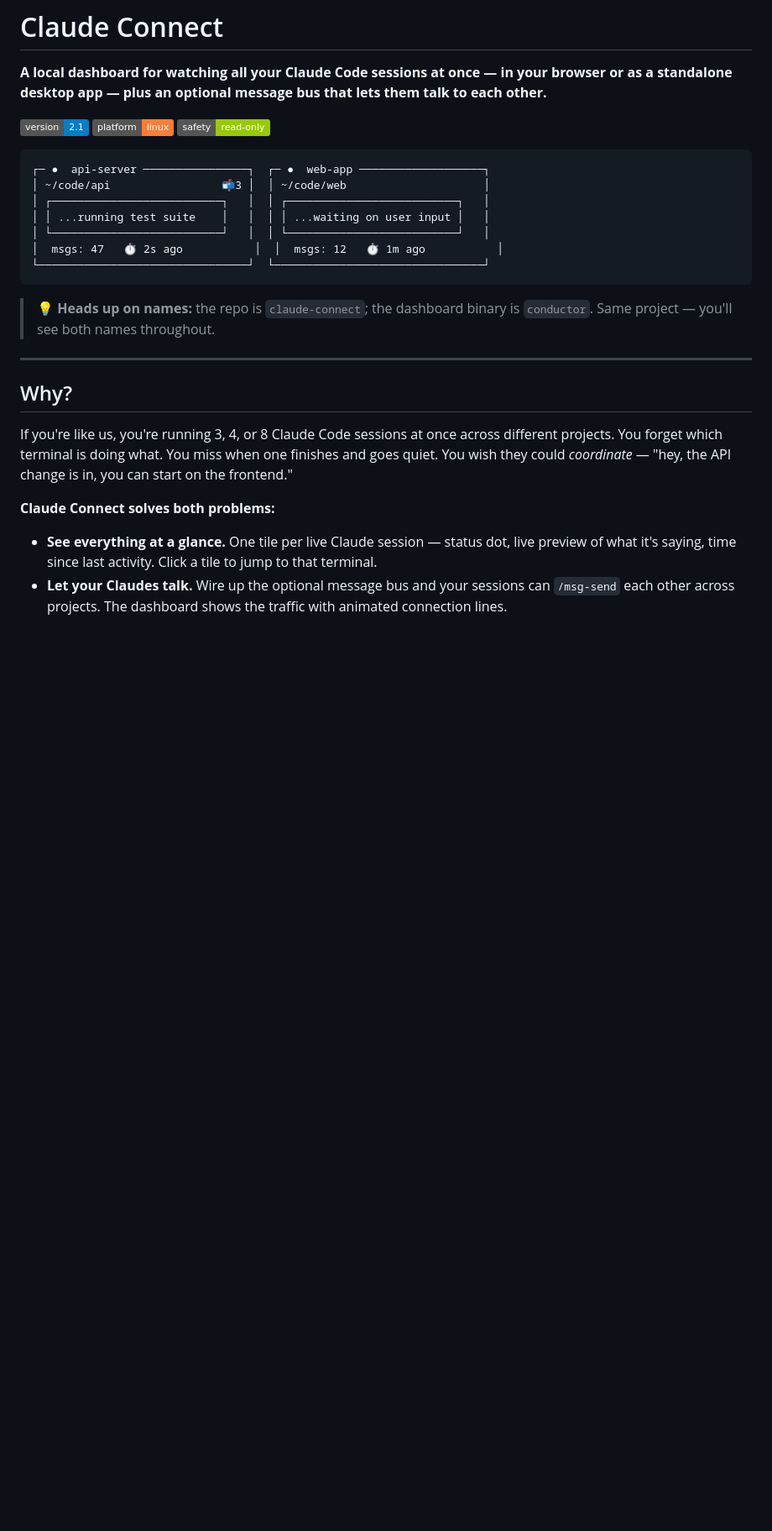
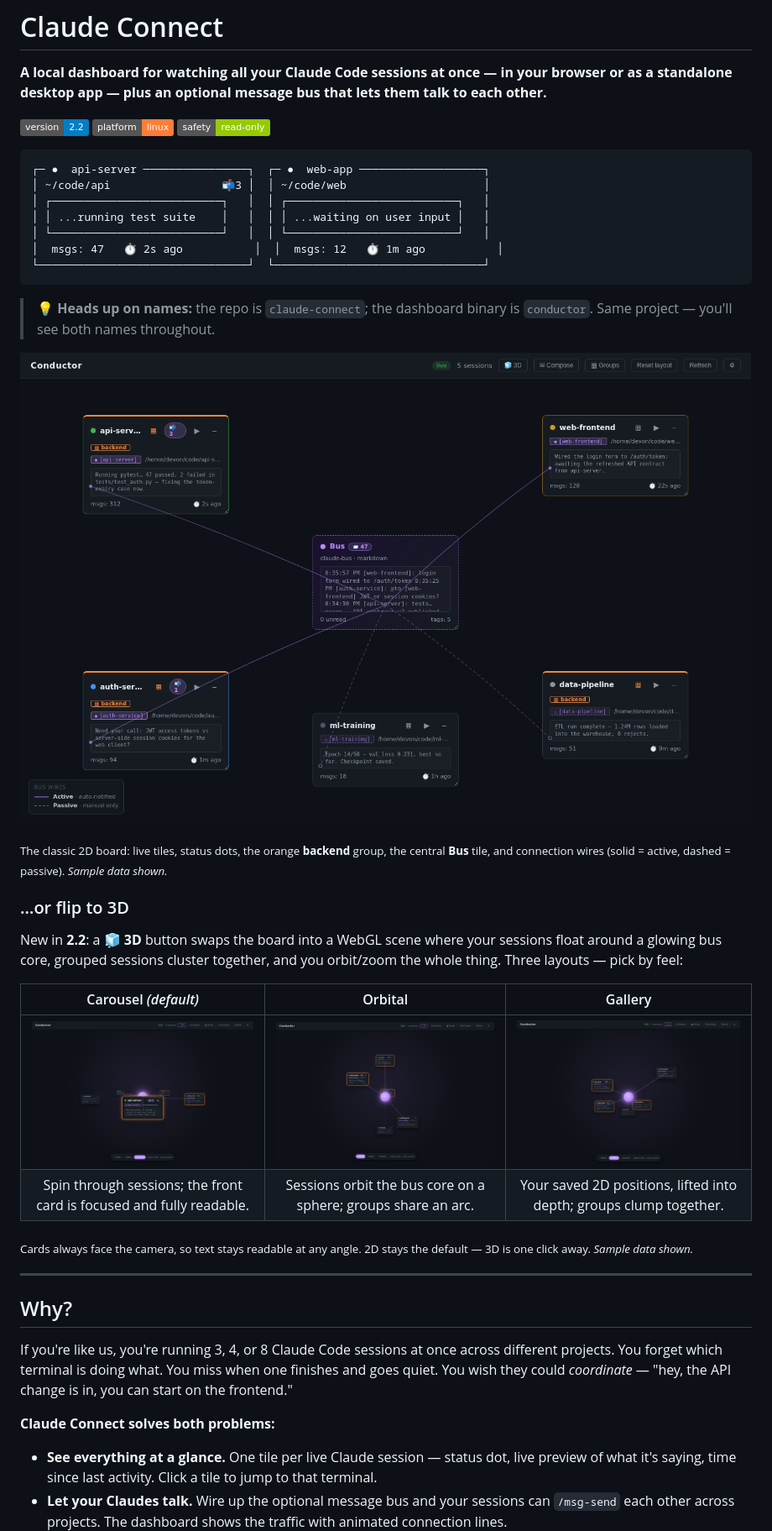
Before and after one commit to kylefoxaustin/claude-connect, a Markdown page: README.md, the part around one of its changes. Shown at 84% size. Rendered like a GitHub page; pictures changed too: assets/screenshot-2d.png (added), assets/screenshot-3d-carousel.png (added), assets/screenshot-3d-gallery.png (added); badges without logos; blank space fills up the shorter version.

````diff
--- a/README.md
+++ b/README.md
@@ -2,7 +2,7 @@
 
 **A local dashboard for watching all your Claude Code sessions at once — in your browser or as a standalone desktop app — plus an optional message bus that lets them talk to each other.**
 
-[![version: 2.1](https://img.shields.io/badge/version-2.1-blue)](https://github.com/kylefoxaustin/claude-connect/releases)
+[![version: 2.2](https://img.shields.io/badge/version-2.2-blue)](https://github.com/kylefoxaustin/claude-connect/releases)
 [![platform: linux](https://img.shields.io/badge/platform-linux-orange)](#requirements)
 [![safety: read--only](https://img.shields.io/badge/safety-read--only-green)](#how-it-works)
 
@@ -17,6 +17,21 @@
 ```
 
 > 💡 **Heads up on names:** the repo is `claude-connect`; the dashboard binary is `conductor`. Same project — you'll see both names throughout.
+
+![The 2D dashboard — one tile per Claude session, a central Bus tile, and animated wires showing cross-session traffic (solid = active, dashed = passive).](assets/screenshot-2d.png)
+
+<sub>The classic 2D board: live tiles, status dots, the orange **backend** group, the central **Bus** tile, and connection wires (solid = active, dashed = passive). *Sample data shown.*</sub>
+
+### …or flip to 3D
+
+New in **2.2**: a **🧊 3D** button swaps the board into a WebGL scene where your sessions float around a glowing bus core, grouped sessions cluster together, and you orbit/zoom the whole thing. Three layouts — pick by feel:
+
+| Carousel *(default)* | Orbital | Gallery |
+| :---: | :---: | :---: |
+| ![3D carousel layout](assets/screenshot-3d-carousel.png) | ![3D orbital layout](assets/screenshot-3d-orbital.png) | ![3D gallery layout](assets/screenshot-3d-gallery.png) |
+| Spin through sessions; the front card is focused and fully readable. | Sessions orbit the bus core on a sphere; groups share an arc. | Your saved 2D positions, lifted into depth; groups clump together. |
+
+<sub>Cards always face the camera, so text stays readable at any angle. 2D stays the default — 3D is one click away. *Sample data shown.*</sub>
 
 ---
 
````
Also changed, not shown: other parts of README.md (+15 -0 lines), CLAUDE.md (+23 -0 lines), 6 other files.
